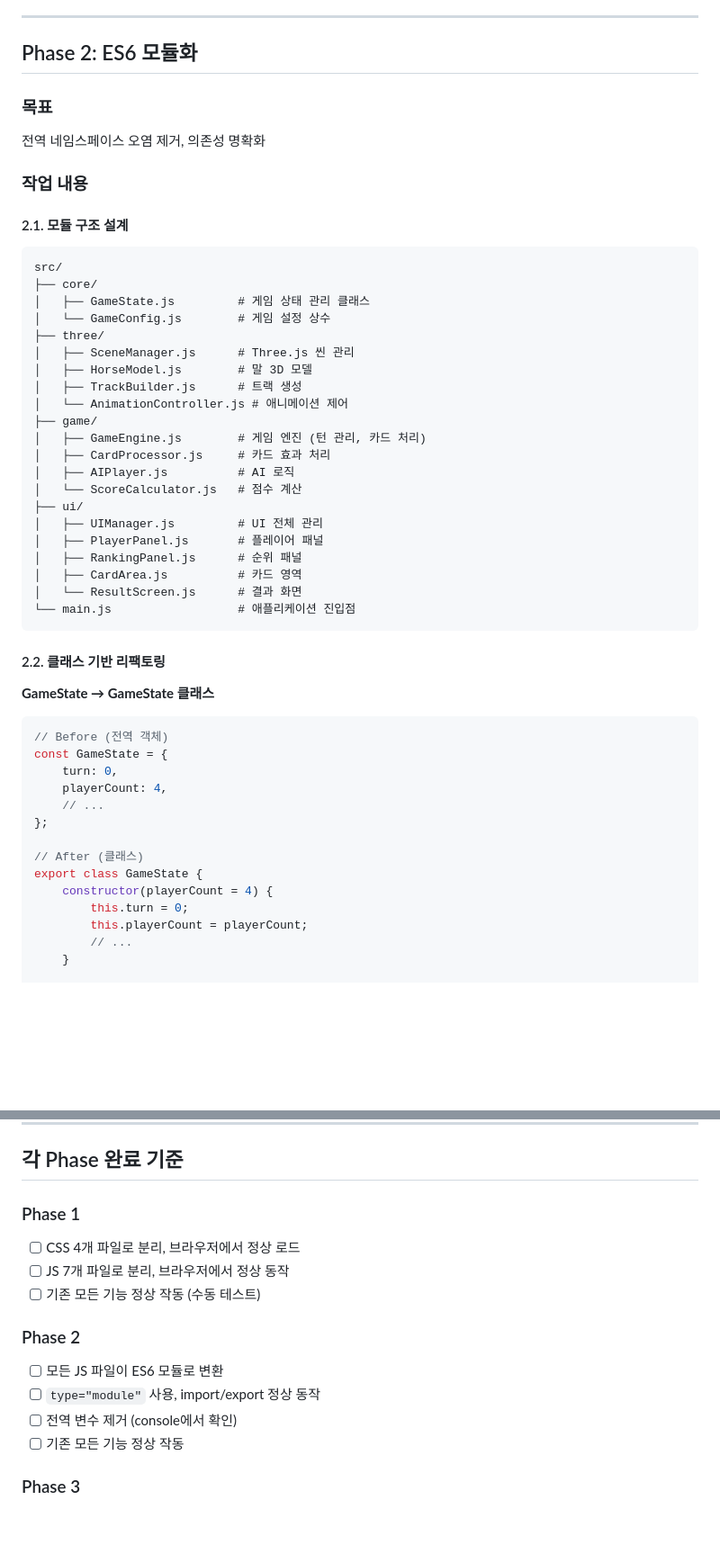
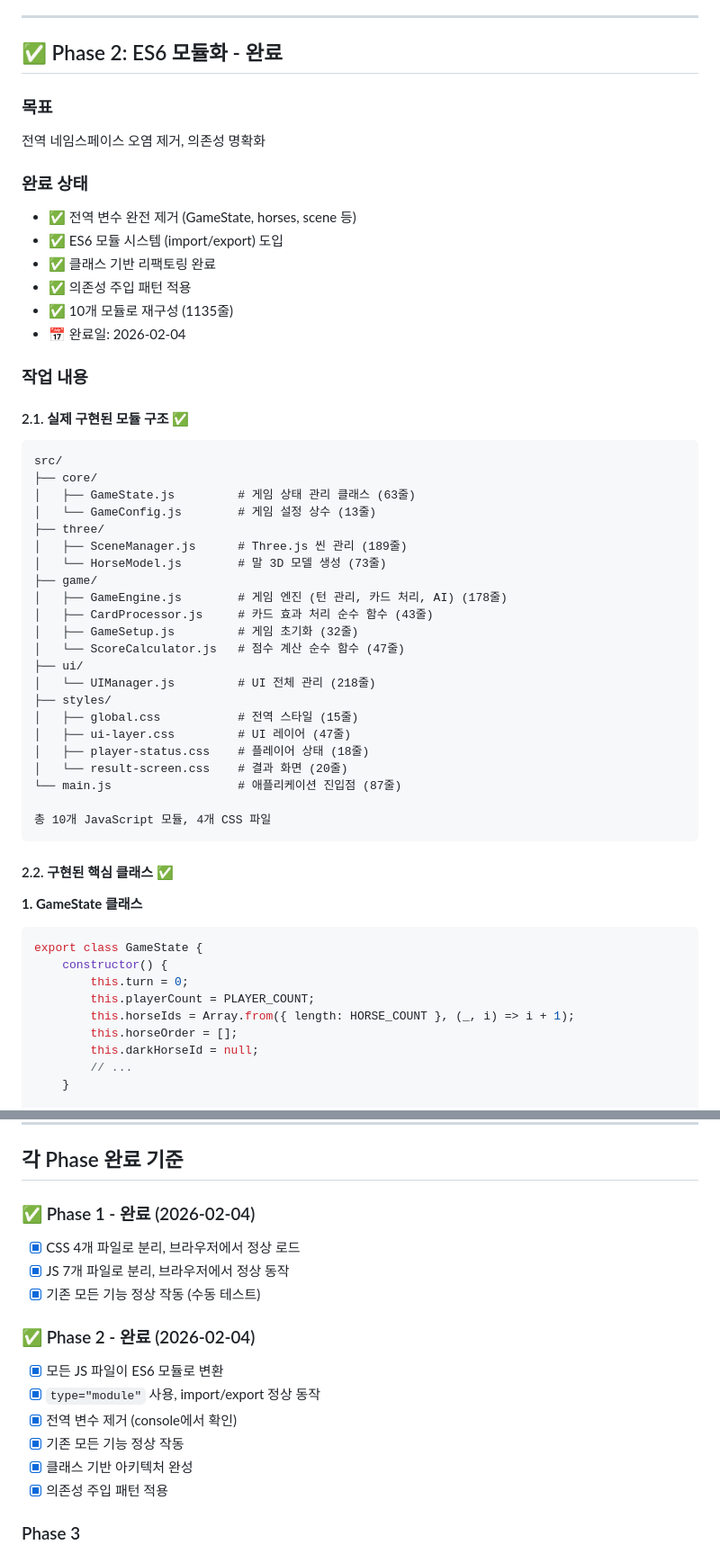
Before and after one commit to TonyJev93/dark-horse-board-game, a Markdown page: TASK.md, 2 parts joined by grey strips. Shown at 90% size. GitHub-like rendering; blank space fills up the shorter version.

Commit message:
docs: TASK.md Phase 1 & 2 완료 상태 업데이트
- Phase 1, 2 완료 표시 추가
- 실제 구현된 모듈 구조 반영
- 버전 히스토리 추가 (v3.0)
- 완료된 작업 요약 섹션 추가
- 다음 단계 가이드 업데이트

````diff
--- a/TASK.md
+++ b/TASK.md
@@ -135,54 +142,58 @@ src/
 
 ---
 
-## Phase 2: ES6 모듈화
+## ✅ Phase 2: ES6 모듈화 - **완료**
 
 ### 목표
 전역 네임스페이스 오염 제거, 의존성 명확화
 
+### 완료 상태
+- ✅ 전역 변수 완전 제거 (GameState, horses, scene 등)
+- ✅ ES6 모듈 시스템 (import/export) 도입
+- ✅ 클래스 기반 리팩토링 완료
+- ✅ 의존성 주입 패턴 적용
+- ✅ 10개 모듈로 재구성 (1135줄)
+- 📅 완료일: 2026-02-04
+
 ### 작업 내용
 
-#### 2.1. 모듈 구조 설계
+#### 2.1. 실제 구현된 모듈 구조 ✅
 ```
 src/
 ├── core/
-│   ├── GameState.js         # 게임 상태 관리 클래스
-│   └── GameConfig.js        # 게임 설정 상수
+│   ├── GameState.js         # 게임 상태 관리 클래스 (63줄)
+│   └── GameConfig.js        # 게임 설정 상수 (13줄)
 ├── three/
-│   ├── SceneManager.js      # Three.js 씬 관리
-│   ├── HorseModel.js        # 말 3D 모델
-│   ├── TrackBuilder.js      # 트랙 생성
-│   └── AnimationController.js # 애니메이션 제어
+│   ├── SceneManager.js      # Three.js 씬 관리 (189줄)
+│   └── HorseModel.js        # 말 3D 모델 생성 (73줄)
 ├── game/
-│   ├── GameEngine.js        # 게임 엔진 (턴 관리, 카드 처리)
-│   ├── CardProcessor.js     # 카드 효과 처리
-│   ├── AIPlayer.js          # AI 로직
-│   └── ScoreCalculator.js   # 점수 계산
+│   ├── GameEngine.js        # 게임 엔진 (턴 관리, 카드 처리, AI) (178줄)
+│   ├── CardProcessor.js     # 카드 효과 처리 순수 함수 (43줄)
+│   ├── GameSetup.js         # 게임 초기화 (32줄)
+│   └── ScoreCalculator.js   # 점수 계산 순수 함수 (47줄)
 ├── ui/
-│   ├── UIManager.js         # UI 전체 관리
-│   ├── PlayerPanel.js       # 플레이어 패널
-│   ├── RankingPanel.js      # 순위 패널
-│   ├── CardArea.js          # 카드 영역
-│   └── ResultScreen.js      # 결과 화면
-└── main.js                  # 애플리케이션 진입점
+│   └── UIManager.js         # UI 전체 관리 (218줄)
+├── styles/
+│   ├── global.css           # 전역 스타일 (15줄)
+│   ├── ui-layer.css         # UI 레이어 (47줄)
+│   ├── player-status.css    # 플레이어 상태 (18줄)
+│   └── result-screen.css    # 결과 화면 (20줄)
+└── main.js                  # 애플리케이션 진입점 (87줄)
+
+총 10개 JavaScript 모듈, 4개 CSS 파일
 ```
 
-#### 2.2. 클래스 기반 리팩토링
+#### 2.2. 구현된 핵심 클래스 ✅
 
-**GameState → GameState 클래스**
+**1. GameState 클래스**
 ```javascript
-// Before (전역 객체)
-const GameState = {
-    turn: 0,
-    playerCount: 4,
-    // ...
-};
-
-// After (클래스)
 export class GameState {
-    constructor(playerCount = 4) {
+    constructor() {
         this.turn = 0;
-        this.playerCount = playerCount;
+        this.playerCount = PLAYER_COUNT;
+        this.horseIds = Array.from({ length: HORSE_COUNT }, (_, i) => i + 1);
+        this.horseOrder = [];
+        this.darkHorseId = null;
         // ...
     }
 
@@ -602,16 +615,18 @@ main.js
 
 ## 각 Phase 완료 기준
 
-### Phase 1
-- [ ] CSS 4개 파일로 분리, 브라우저에서 정상 로드
-- [ ] JS 7개 파일로 분리, 브라우저에서 정상 동작
-- [ ] 기존 모든 기능 정상 작동 (수동 테스트)
+### ✅ Phase 1 - 완료 (2026-02-04)
+- [x] CSS 4개 파일로 분리, 브라우저에서 정상 로드
+- [x] JS 7개 파일로 분리, 브라우저에서 정상 동작
+- [x] 기존 모든 기능 정상 작동 (수동 테스트)
 
-### Phase 2
-- [ ] 모든 JS 파일이 ES6 모듈로 변환
-- [ ] `type="module"` 사용, import/export 정상 동작
-- [ ] 전역 변수 제거 (console에서 확인)
-- [ ] 기존 모든 기능 정상 작동
+### ✅ Phase 2 - 완료 (2026-02-04)
+- [x] 모든 JS 파일이 ES6 모듈로 변환
+- [x] `type="module"` 사용, import/export 정상 동작
+- [x] 전역 변수 제거 (console에서 확인)
+- [x] 기존 모든 기능 정상 작동
+- [x] 클래스 기반 아키텍처 완성
+- [x] 의존성 주입 패턴 적용
 
 ### Phase 3
 - [ ] EventBus 구현 및 적용
````
Also changed, not shown: other parts of TASK.md (+70 -13 lines).
